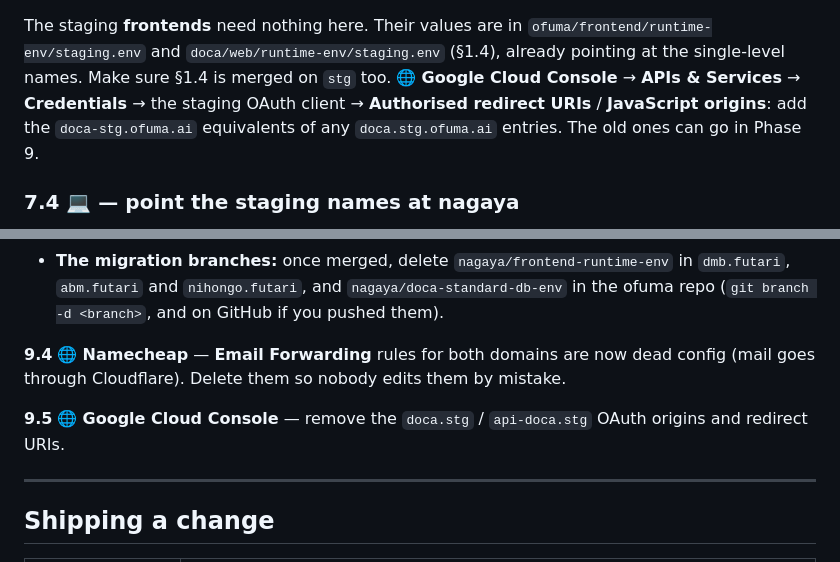
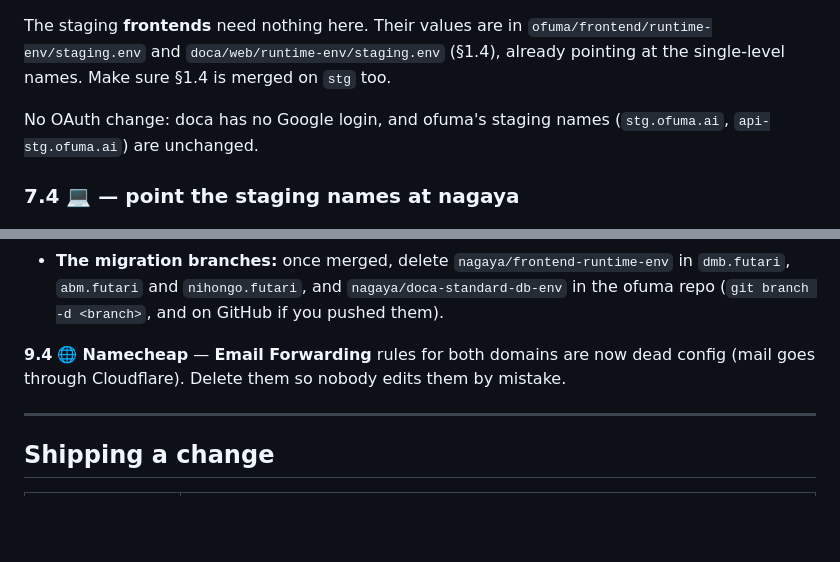
Before and after one commit to thedumebi/nagaya, a Markdown page: RUNBOOK.md, 2 parts joined by grey strips. Drawn GitHub-style; blank space fills up the shorter version.

Commit message:
Runbook: no Google OAuth step (doca has no Google login; ofuma's staging names are unchanged)

```diff
--- a/RUNBOOK.md
+++ b/RUNBOOK.md
@@ -1860,10 +1860,9 @@ The staging **frontends** need nothing here. Their values are in
 `ofuma/frontend/runtime-env/staging.env` and `doca/web/runtime-env/staging.env`
 (§1.4), already pointing at the single-level names. Make sure §1.4 is merged
 on `stg` too.
-🌐 **Google Cloud Console** → **APIs & Services** → **Credentials** → the
-staging OAuth client → **Authorised redirect URIs** / **JavaScript origins**:
-add the `doca-stg.ofuma.ai` equivalents of any `doca.stg.ofuma.ai` entries.
-The old ones can go in Phase 9.
+
+No OAuth change: doca has no Google login, and ofuma's staging names
+(`stg.ofuma.ai`, `api-stg.ofuma.ai`) are unchanged.
 
 ### 7.4 💻 — point the staging names at nagaya
 
@@ -1994,9 +1993,6 @@ Render → PR → merge. Expect only deletions in the plan.
 now dead config (mail goes through Cloudflare). Delete them so nobody edits them
 by mistake.
 
-**9.5** 🌐 **Google Cloud Console** — remove the `doca.stg` / `api-doca.stg`
-OAuth origins and redirect URIs.
-
 ---
 
 ## Shipping a change
```
